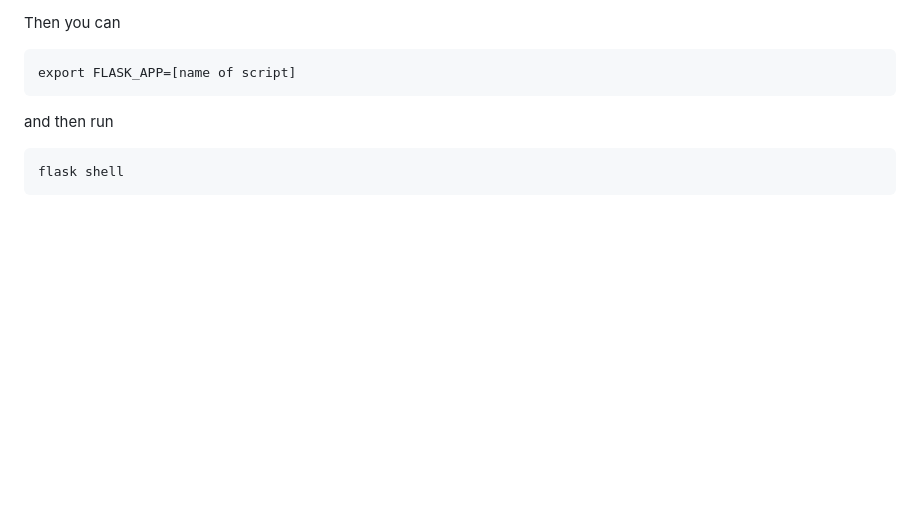
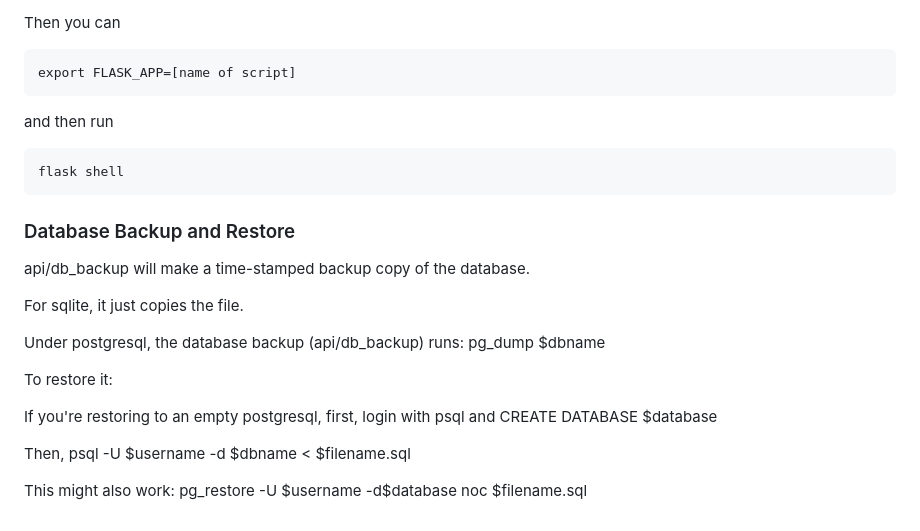
Before and after one commit to akkana/billtracker, a Markdown page: FlaskNotes.md, the part around the change. Rendered like a GitHub page; blank space fills up the shorter version.

Commit message:
Commit some old notes about postgresql backup/restore

````diff
--- a/FlaskNotes.md
+++ b/FlaskNotes.md
@@ -161,3 +161,23 @@ and then run
 ```
 flask shell
 ```
+
+### Database Backup and Restore
+
+api/db_backup will make a time-stamped backup copy of the database.
+
+For sqlite,  it just copies the file.
+
+Under postgresql, the database backup (api/db_backup) runs:
+pg_dump $dbname
+
+To restore it:
+
+If you're restoring to an empty postgresql,
+first, login with psql and CREATE DATABASE $database
+
+Then,
+psql -U $username -d $dbname < $filename.sql
+
+This might also work:
+pg_restore  -U $username -d$database noc $filename.sql
````
